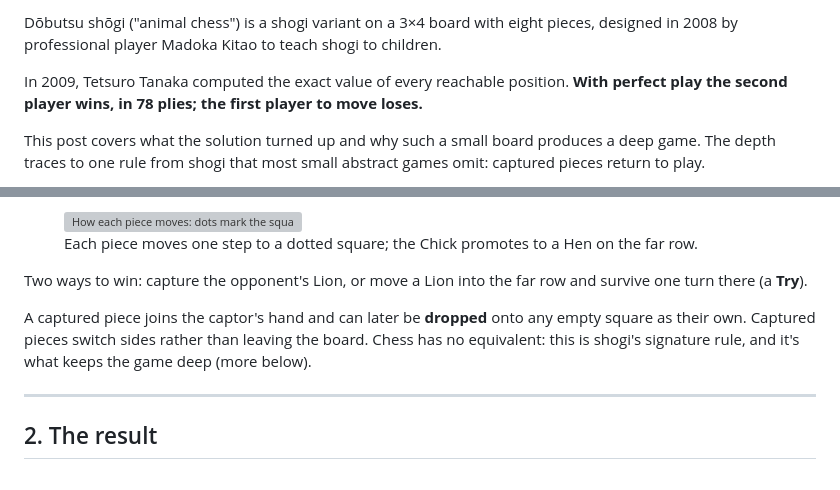
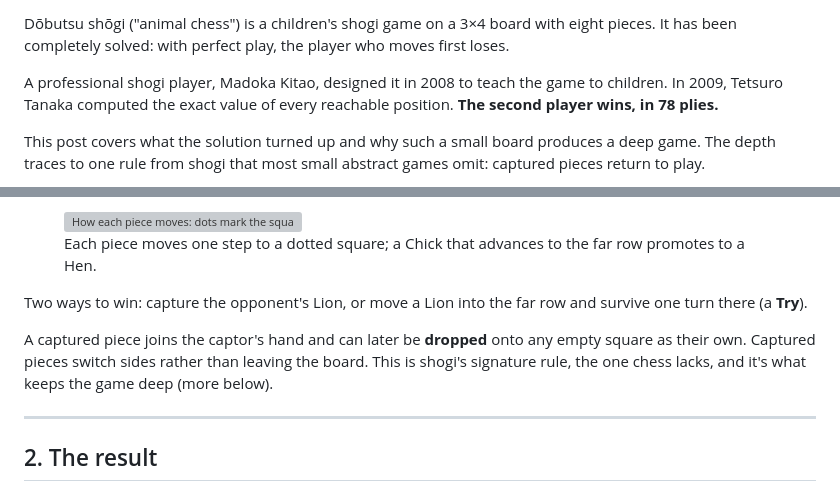
Before and after one commit to brianhliou/dobutsu-shogi, a Markdown page: article/draft.md, 2 parts joined by grey strips. GitHub-like rendering; grey boxes are pictures that could not be loaded.

Commit message:
content: polish pass — hook-first opening + small fixes
- Lead with the result (solved; first mover loses) before the definition,
  then the Kitao/Tanaka context and the bolded 78-ply result.
- Movement caption: a Chick promotes only when it *advances* to the far row
  (consistent with the corrected drop rule).
- Trim the redundant "no equivalent / signature rule" phrasing.
- Fix stale section-count comment.

```diff
--- a/article/draft.md
+++ b/article/draft.md
@@ -9,7 +9,7 @@ description: "Dōbutsu shōgi, a children's shogi variant, is strongly solved: t
 
-Dōbutsu shōgi ("animal chess") is a shogi variant on a 3×4 board with eight pieces, designed in 2008 by professional player Madoka Kitao to teach shogi to children.
+Dōbutsu shōgi ("animal chess") is a children's shogi game on a 3×4 board with eight pieces. It has been completely solved: with perfect play, the player who moves first loses.
 
-In 2009, Tetsuro Tanaka computed the exact value of every reachable position. **With perfect play the second player wins, in 78 plies; the first player to move loses.**
+A professional shogi player, Madoka Kitao, designed it in 2008 to teach the game to children. In 2009, Tetsuro Tanaka computed the exact value of every reachable position. **The second player wins, in 78 plies.**
 
 This post covers what the solution turned up and why such a small board produces a deep game. The depth traces to one rule from shogi that most small abstract games omit: captured pieces return to play.
 
@@ -38,12 +38,12 @@ Each piece moves one square per turn:
 
 <figure style="margin:1.5rem 0;text-align:center">
 <img src="/assets/posts/dobutsu-shogi/piece-moves.svg" alt="How each piece moves: dots mark the squares it can step to" style="max-width:560px">
-<figcaption style="font-size:0.85em;color:#666;margin-top:4px">Each piece moves one step to a dotted square; the Chick promotes to a Hen on the far row.</figcaption>
+<figcaption style="font-size:0.85em;color:#666;margin-top:4px">Each piece moves one step to a dotted square; a Chick that advances to the far row promotes to a Hen.</figcaption>
 </figure>
 
 Two ways to win: capture the opponent's Lion, or move a Lion into the far row and survive one turn there (a **Try**).
 
-A captured piece joins the captor's hand and can later be **dropped** onto any empty square as their own. Captured pieces switch sides rather than leaving the board. Chess has no equivalent: this is shogi's signature rule, and it's what keeps the game deep (more below).
+A captured piece joins the captor's hand and can later be **dropped** onto any empty square as their own. Captured pieces switch sides rather than leaving the board. This is shogi's signature rule, the one chess lacks, and it's what keeps the game deep (more below).
 
 ---
 
```
Also changed, not shown: other parts of article/draft.md (+1 -1 lines).
